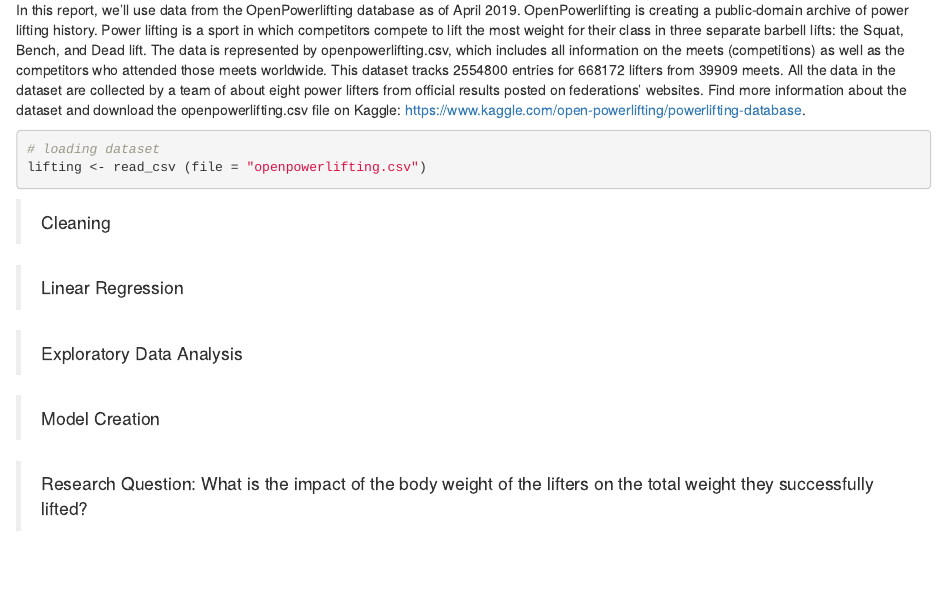
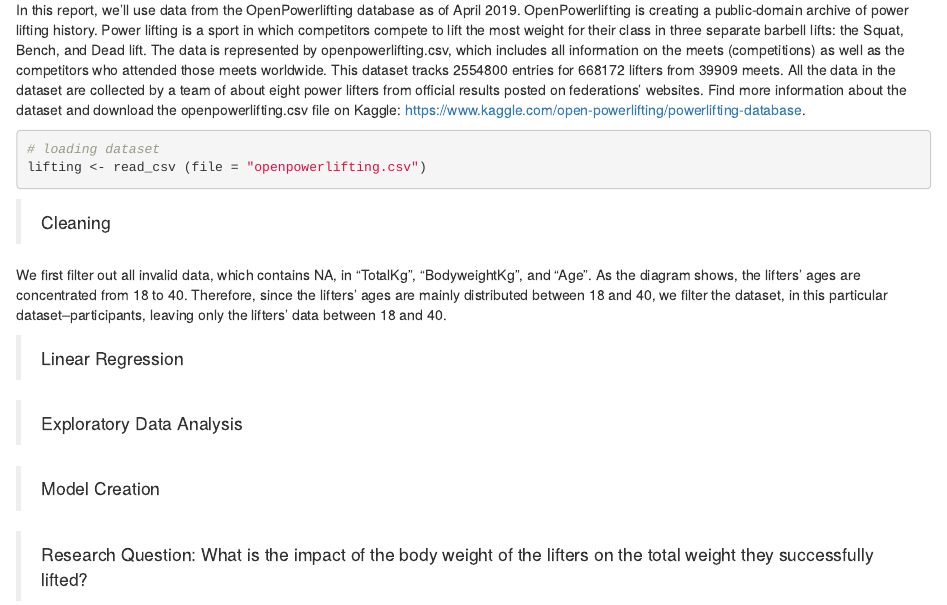
Before and after one commit to proxima-j/STAT155-PROJECT3, an R Markdown document (stat155-project3.Rmd): the page in a window 1100 px wide, from 650 px down. Rendered offline with R 4.5, knitr and Pandoc, with nearby package versions; the code chunks are not run, so their results and figures are left out.

Commit message:
add cleaning

````diff
--- a/stat155-project3.Rmd
+++ b/stat155-project3.Rmd
@@ -37,6 +37,8 @@ lifting <- read_csv (file = "openpowerlifting.csv")
 ```
 
 > Cleaning
+
+We first filter out all invalid data, which contains NA, in “TotalKg”, “BodyweightKg”, and “Age”. As the diagram shows, the lifters’ ages are concentrated from 18 to 40. Therefore, since the lifters’ ages are mainly distributed between 18 and 40,  we filter the dataset, in this particular dataset--participants, leaving only the lifters’ data between 18 and 40.
 
 ```{r, echo=FALSE, message=FALSE, warning=FALSE}
 # Filter data age and body weight
````
